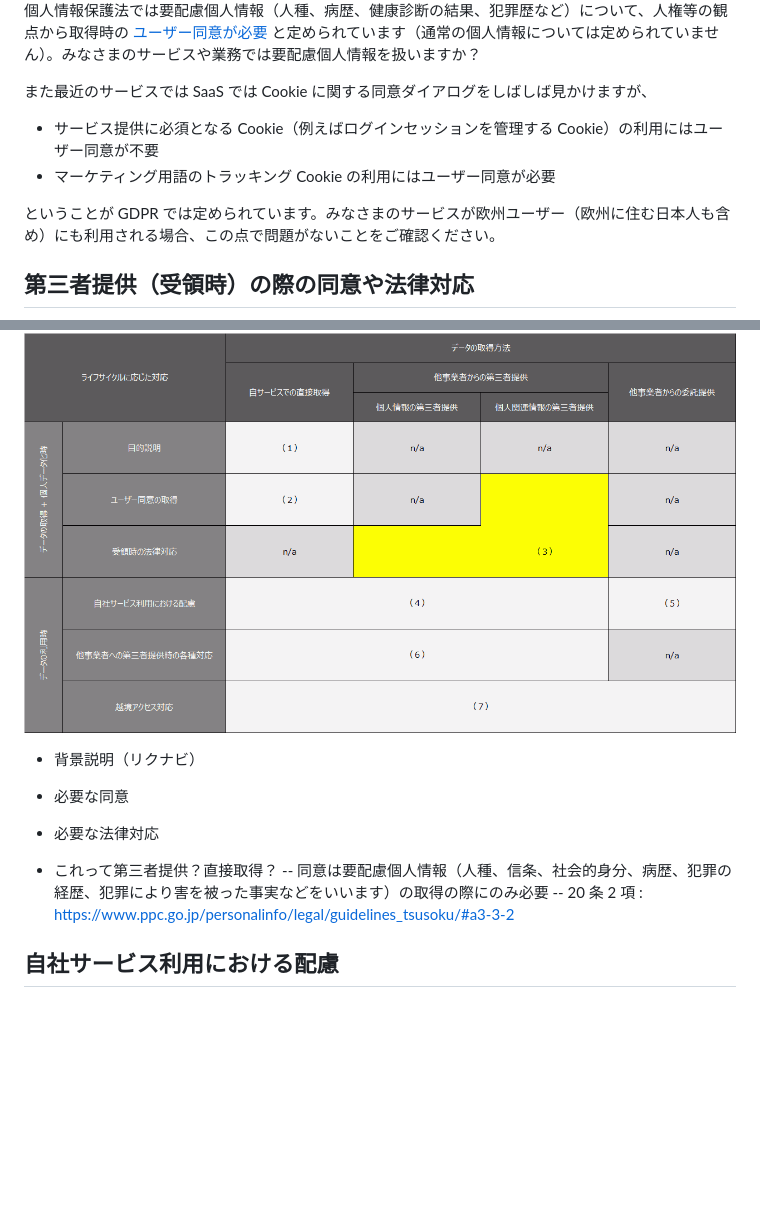
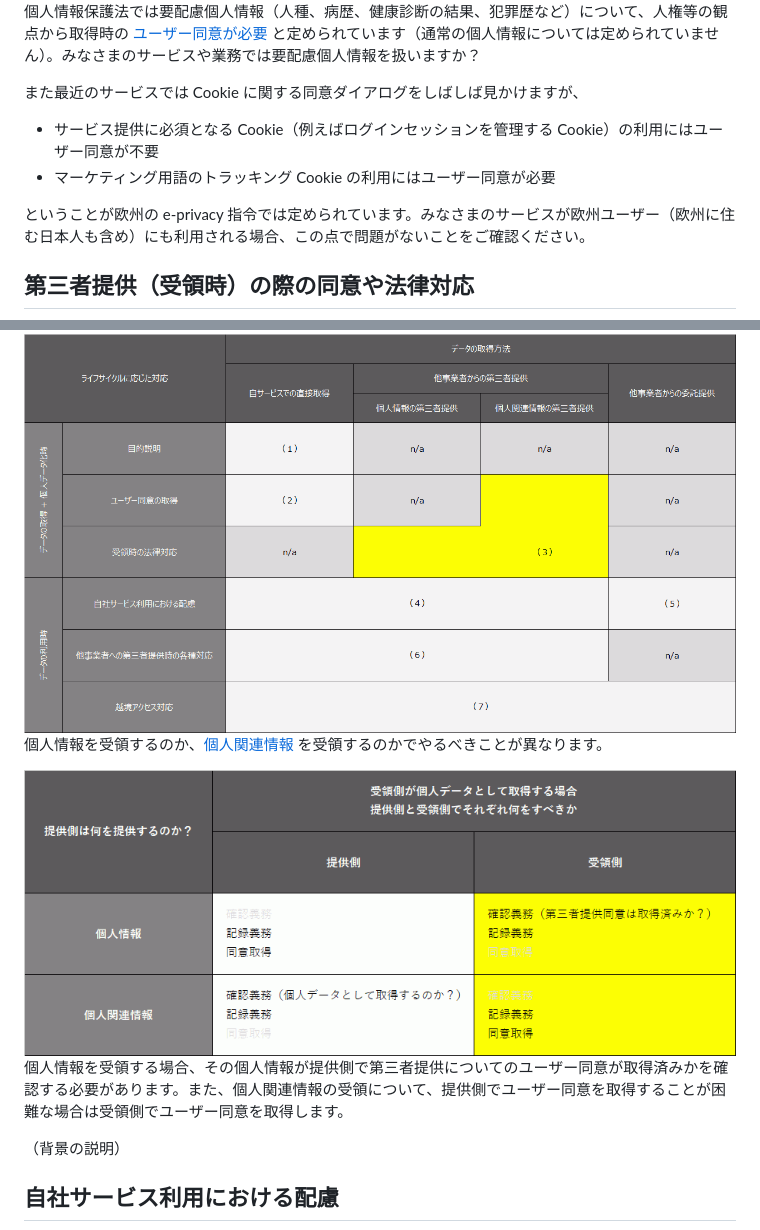
Before and after one commit to nakayama-kazuki/202x, a Markdown page: data-gudeline/readme.md, 2 parts joined by grey strips. Drawn GitHub-style; pictures changed too: data-gudeline/d1-2.png (added); blank space fills up the shorter version.

```diff
--- a/data-gudeline/readme.md
+++ b/data-gudeline/readme.md
@@ -22,24 +22,24 @@
 
 個人情報保護法では要配慮個人情報（人種、病歴、健康診断の結果、犯罪歴など）について、人権等の観点から取得時の [ユーザー同意が必要](https://www.ppc.go.jp/personalinfo/legal/guidelines_tsusoku/#a3-3-2) と定められています（通常の個人情報については定められていません）。みなさまのサービスや業務では要配慮個人情報を扱いますか？
 
-また最近のサービスでは SaaS では Cookie に関する同意ダイアログをしばしば見かけますが、
+また最近のサービスでは Cookie に関する同意ダイアログをしばしば見かけますが、
 
 - サービス提供に必須となる Cookie（例えばログインセッションを管理する Cookie）の利用にはユーザー同意が不要
 - マーケティング用語のトラッキング Cookie の利用にはユーザー同意が必要
 
-ということが GDPR では定められています。みなさまのサービスが欧州ユーザー（欧州に住む日本人も含め）にも利用される場合、この点で問題がないことをご確認ください。
+ということが欧州の e-privacy 指令では定められています。みなさまのサービスが欧州ユーザー（欧州に住む日本人も含め）にも利用される場合、この点で問題がないことをご確認ください。
 
 ## 第三者提供（受領時）の際の同意や法律対応
 
 <img src='https://raw.githubusercontent.com/nakayama-kazuki/202x/main/data-gudeline/i3.png' />
 
-- 背景説明（リクナビ）
-- 必要な同意
-- 必要な法律対応
+個人情報を受領するのか、[個人関連情報](https://www.ppc.go.jp/all_faq_index/faq2-q2-8/) を受領するのかでやるべきことが異なります。
 
-- これって第三者提供？直接取得？
--- 同意は要配慮個人情報（人種、信条、社会的身分、病歴、犯罪の経歴、犯罪により害を被った事実などをいいます）の取得の際にのみ必要
--- 20 条 2 項 : https://www.ppc.go.jp/personalinfo/legal/guidelines_tsusoku/#a3-3-2
+<img src='https://raw.githubusercontent.com/nakayama-kazuki/202x/main/data-gudeline/d1-2.png' />
+
+個人情報を受領する場合、その個人情報が提供側で第三者提供についてのユーザー同意が取得済みかを確認する必要があります。また、個人関連情報の受領について、提供側でユーザー同意を取得することが困難な場合は受領側でユーザー同意を取得します。
+
+（背景の説明）
 
 ## 自社サービス利用における配慮
 
```
Also changed, not shown: data-gudeline/d1-1.png (added), data-gudeline/d1-3.png (added).
